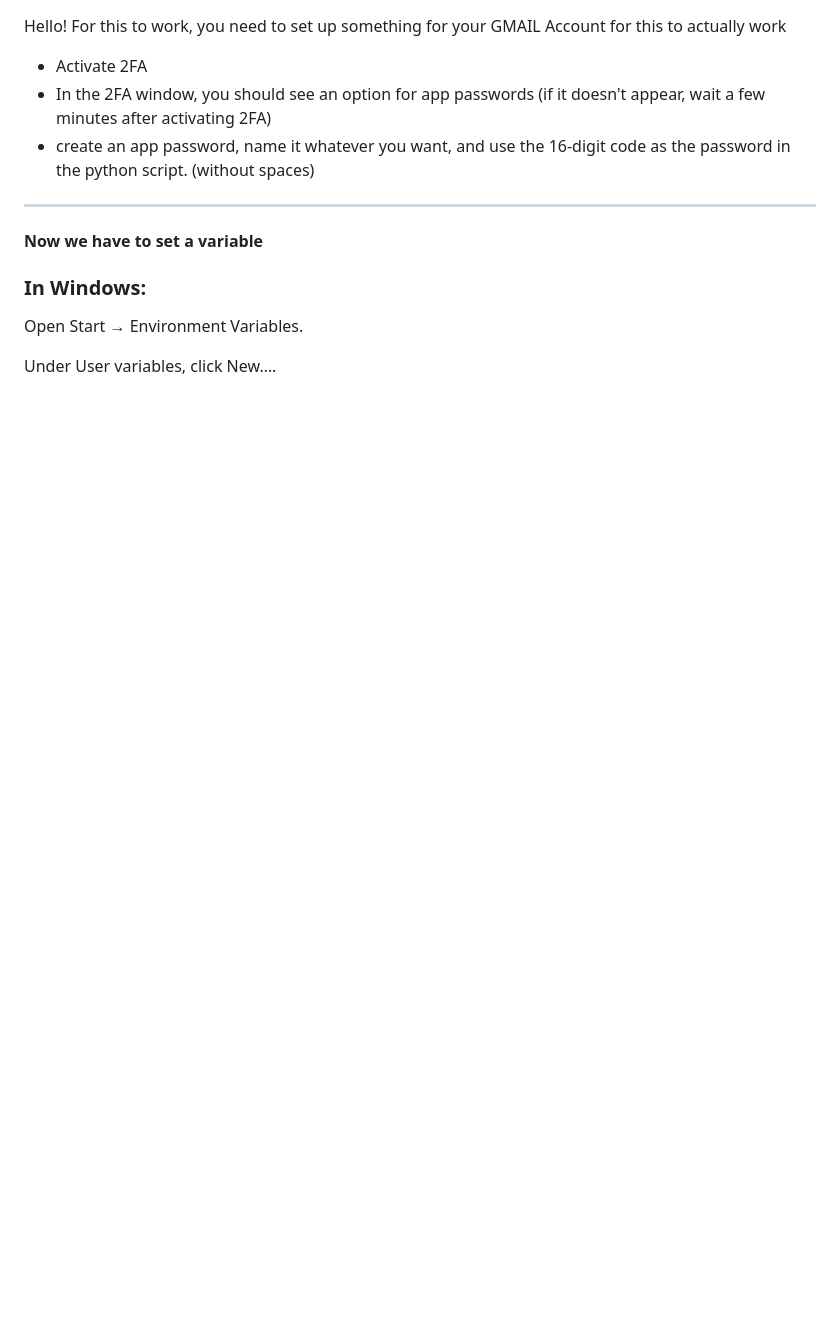
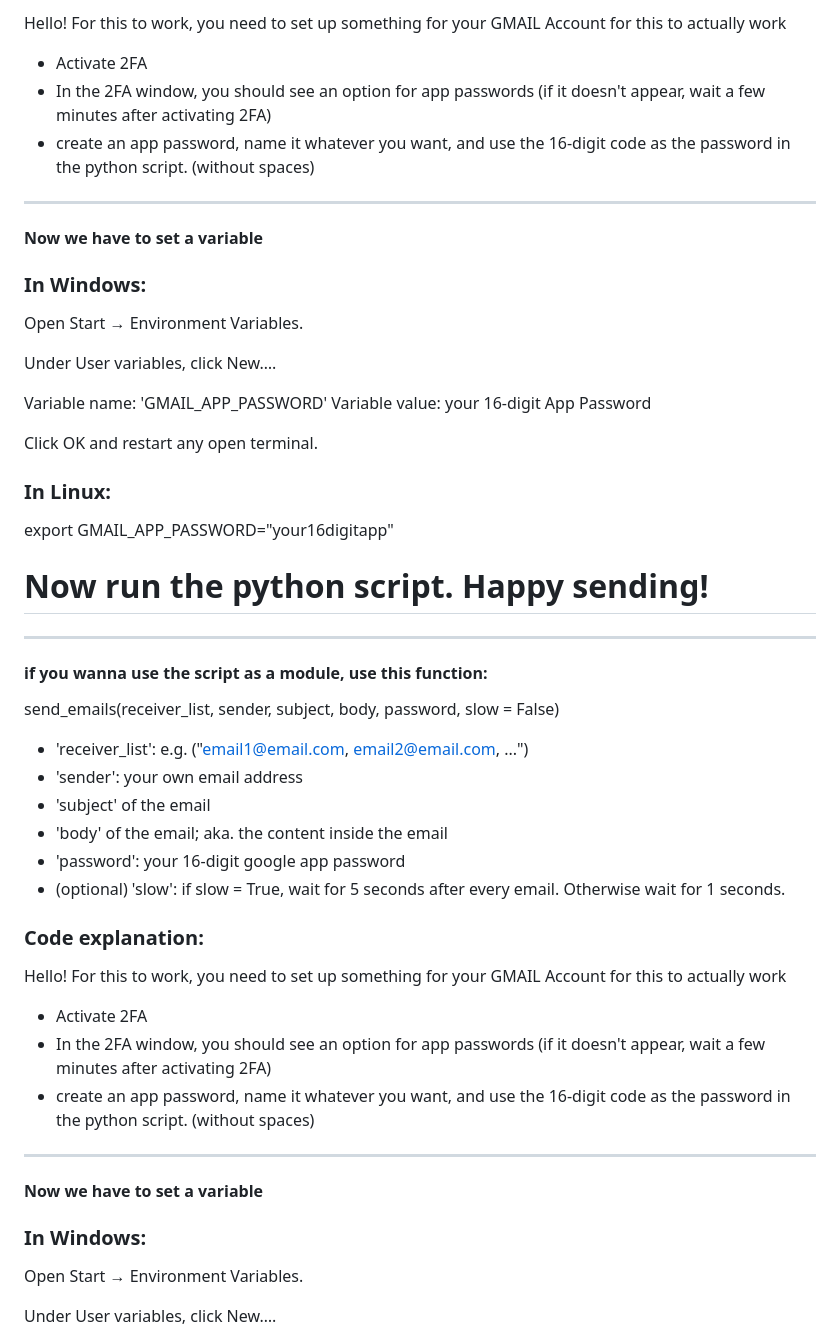
Before and after one commit to NoJamesHere/PythonProjects, a Markdown page: Automatic_Email_forwarder/README.md, the part around the change. Drawn GitHub-style; blank space fills up the shorter version.

```diff
--- a/Automatic_Email_forwarder/README.md
+++ b/Automatic_Email_forwarder/README.md
@@ -1,3 +1,40 @@
+Hello! For this to work, you need to set up something for your GMAIL Account for this to actually work
+- Activate 2FA
+- In the 2FA window, you should see an option for app passwords (if it doesn't appear, wait a few minutes after activating 2FA)
+- create an app password, name it whatever you want, and use the 16-digit code as the password in the python script. (without spaces)
+
+---
+
+#### Now we have to set a variable
+
+### In Windows:
+Open Start → Environment Variables.
+
+Under User variables, click New….
+
+Variable name: 'GMAIL_APP_PASSWORD'
+Variable value: your 16-digit App Password
+
+Click OK and restart any open terminal.
+
+### In Linux:
+export GMAIL_APP_PASSWORD="your16digitapp"
+
+# Now run the python script. Happy sending!
+
+
+---
+
+#### if you wanna use the script as a module, use this function:
+send_emails(receiver_list, sender, subject, body, password, slow = False)
+
+- 'receiver_list': e.g. ("email1@email.com, email2@email.com, ...")
+- 'sender': your own email address
+- 'subject' of the email
+- 'body' of the email; aka. the content inside the email
+- 'password': your 16-digit google app password
+- (optional) 'slow': if slow = True, wait for 5 seconds after every email. Otherwise wait for 1 seconds.
+### Code explanation:
 Hello! For this to work, you need to set up something for your GMAIL Account for this to actually work
 - Activate 2FA
 - In the 2FA window, you should see an option for app passwords (if it doesn't appear, wait a few minutes after activating 2FA)
```
